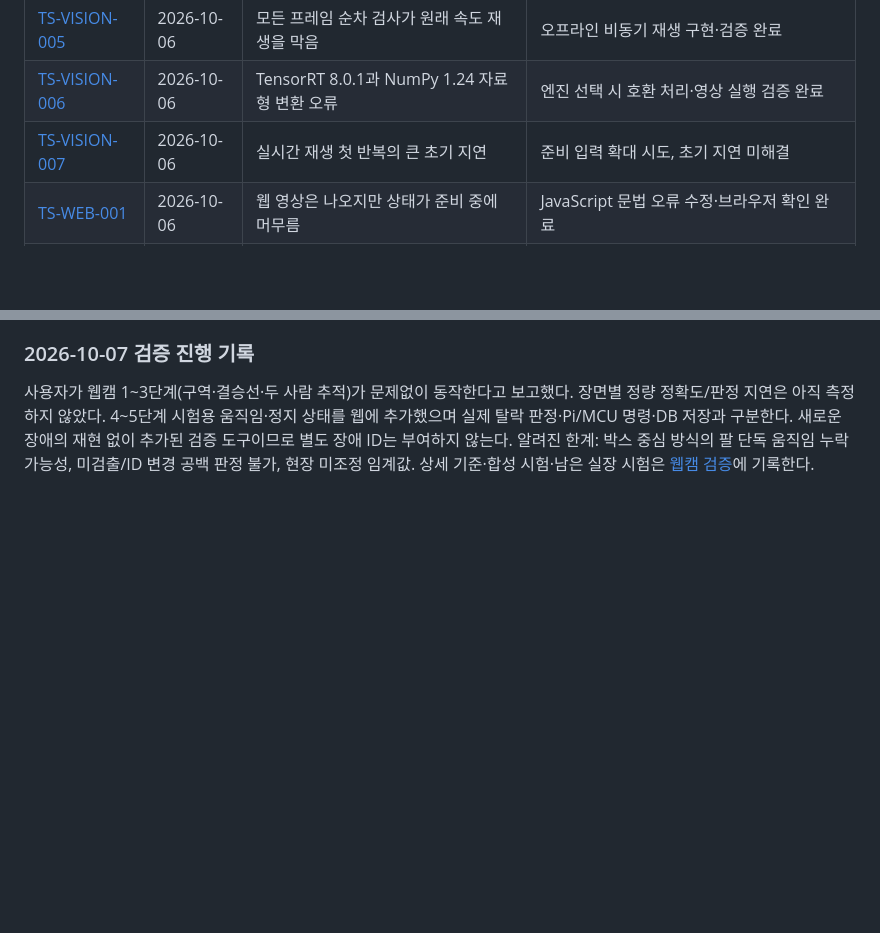
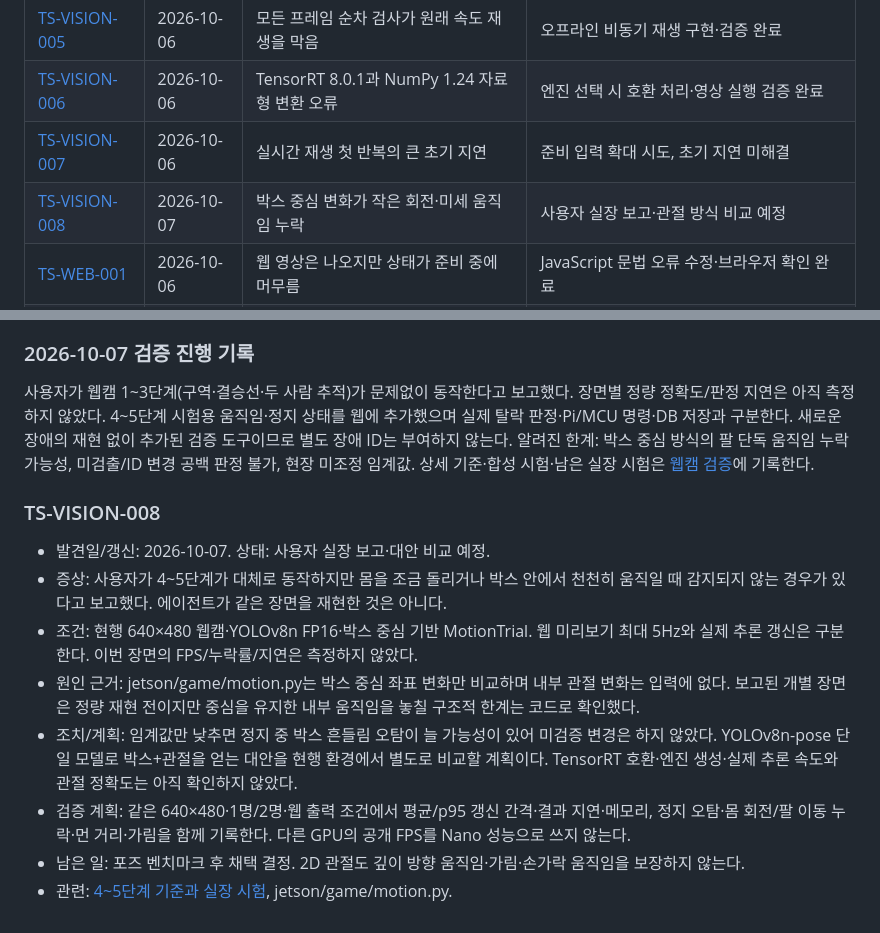
Before and after one commit to rapagoo/mugunghwa, a Markdown page: docs/troubleshooting.md, 2 parts joined by grey strips. GitHub-like rendering; blank space fills up the shorter version.

Commit message:
Record reported limits of box-based motion trials

```diff
--- a/docs/troubleshooting.md
+++ b/docs/troubleshooting.md
@@ -18,6 +18,7 @@
 | [TS-VISION-005](#ts-vision-005) | 2026-10-06 | 모든 프레임 순차 검사가 원래 속도 재생을 막음 | 오프라인 비동기 재생 구현·검증 완료 |
 | [TS-VISION-006](#ts-vision-006) | 2026-10-06 | TensorRT 8.0.1과 NumPy 1.24 자료형 변환 오류 | 엔진 선택 시 호환 처리·영상 실행 검증 완료 |
 | [TS-VISION-007](#ts-vision-007) | 2026-10-06 | 실시간 재생 첫 반복의 큰 초기 지연 | 준비 입력 확대 시도, 초기 지연 미해결 |
+| [TS-VISION-008](#ts-vision-008) | 2026-10-07 | 박스 중심 변화가 작은 회전·미세 움직임 누락 | 사용자 실장 보고·관절 방식 비교 예정 |
 | [TS-WEB-001](#ts-web-001) | 2026-10-06 | 웹 영상은 나오지만 상태가 준비 중에 머무름 | JavaScript 문법 오류 수정·브라우저 확인 완료 |
 | [TS-WEB-002](#ts-web-002) | 2026-10-06 | Windows DB 테스트 후 파일 잠금 | SQLite 연결 종료 수정·Jetson 검증 완료 |
 | [TS-WEB-003](#ts-web-003) | 2026-10-07 | 전원 재시작 후 웹 접속 거부 | 웹캠 복구·systemd 자동 시작 등록·서비스 재시작 검증 완료 |
@@ -396,3 +397,20 @@ GPU 추론 시간이 크게 줄어든다고 가정하지 않는다.
 새로운 장애의 재현 없이 추가된 검증 도구이므로 별도 장애 ID는 부여하지 않는다.
 알려진 한계: 박스 중심 방식의 팔 단독 움직임 누락 가능성, 미검출/ID 변경 공백 판정 불가,
 현장 미조정 임계값. 상세 기준·합성 시험·남은 실장 시험은 [웹캠 검증](vision-validation.md)에 기록한다.
+
+### TS-VISION-008
+
+- 발견일/갱신: 2026-10-07. 상태: 사용자 실장 보고·대안 비교 예정.
+- 증상: 사용자가 4~5단계가 대체로 동작하지만 몸을 조금 돌리거나 박스 안에서
+  천천히 움직일 때 감지되지 않는 경우가 있다고 보고했다. 에이전트가 같은 장면을 재현한 것은 아니다.
+- 조건: 현행 640×480 웹캠·YOLOv8n FP16·박스 중심 기반 MotionTrial.
+  웹 미리보기 최대 5Hz와 실제 추론 갱신은 구분한다. 이번 장면의 FPS/누락률/지연은 측정하지 않았다.
+- 원인 근거: jetson/game/motion.py는 박스 중심 좌표 변화만 비교하며 내부 관절 변화는 입력에 없다.
+  보고된 개별 장면은 정량 재현 전이지만 중심을 유지한 내부 움직임을 놓칠 구조적 한계는 코드로 확인했다.
+- 조치/계획: 임계값만 낮추면 정지 중 박스 흔들림 오탐이 늘 가능성이 있어 미검증 변경은 하지 않았다.
+  YOLOv8n-pose 단일 모델로 박스+관절을 얻는 대안을 현행 환경에서 별도로 비교할 계획이다.
+  TensorRT 호환·엔진 생성·실제 추론 속도와 관절 정확도는 아직 확인하지 않았다.
+- 검증 계획: 같은 640×480·1명/2명·웹 출력 조건에서 평균/p95 갱신 간격·결과 지연·메모리,
+  정지 오탐·몸 회전/팔 이동 누락·먼 거리·가림을 함께 기록한다. 다른 GPU의 공개 FPS를 Nano 성능으로 쓰지 않는다.
+- 남은 일: 포즈 벤치마크 후 채택 결정. 2D 관절도 깊이 방향 움직임·가림·손가락 움직임을 보장하지 않는다.
+- 관련: [4~5단계 기준과 실장 시험](vision-validation.md), jetson/game/motion.py.
```
